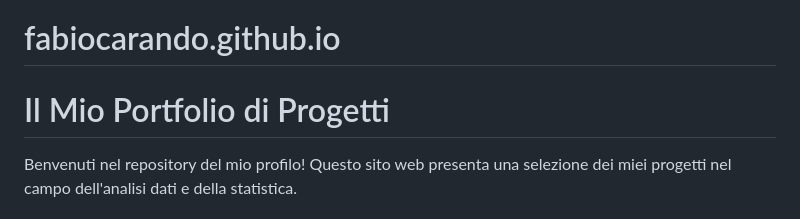
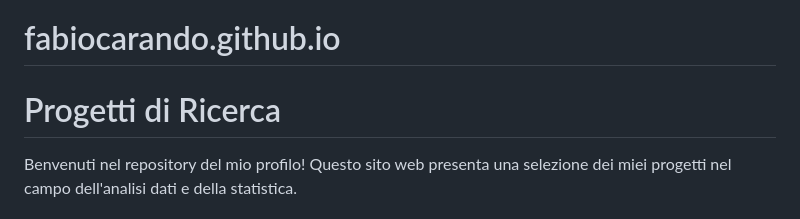
Before and after one commit to FabioCarando/fabiocarando.github.io, a Markdown page: README.md, the part around the change. GitHub-like rendering.

```diff
--- a/README.md
+++ b/README.md
@@ -1,5 +1,5 @@
 # fabiocarando.github.io
-# Il Mio Portfolio di Progetti
+# Progetti di Ricerca
 
 
 Benvenuti nel repository del mio profilo! Questo sito web presenta una selezione dei miei progetti nel campo dell'analisi dati e della statistica.
```
